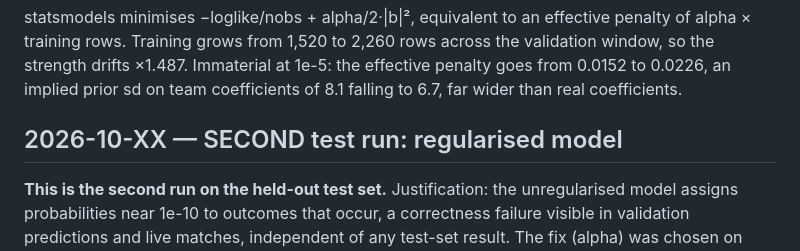
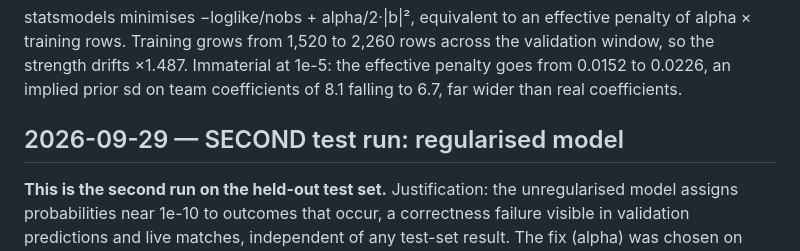
Before and after one commit to DariusCristian/football-predictor, a Markdown page: docs/results.md, the part around one of its changes. Drawn GitHub-style.

Commit message:
Correct dates in results log

```diff
--- a/docs/results.md
+++ b/docs/results.md
@@ -348,7 +348,7 @@ to 2,260 rows across the validation window, so the strength drifts
 far wider than real coefficients.
 
 
-## 2026-10-XX — SECOND test run: regularised model
+## 2026-09-29 — SECOND test run: regularised model
 
 **This is the second run on the held-out test set.** Justification: the
 unregularised model assigns probabilities near 1e-10 to outcomes that
```
Also changed, not shown: other parts of docs/results.md (+6 -6 lines).
